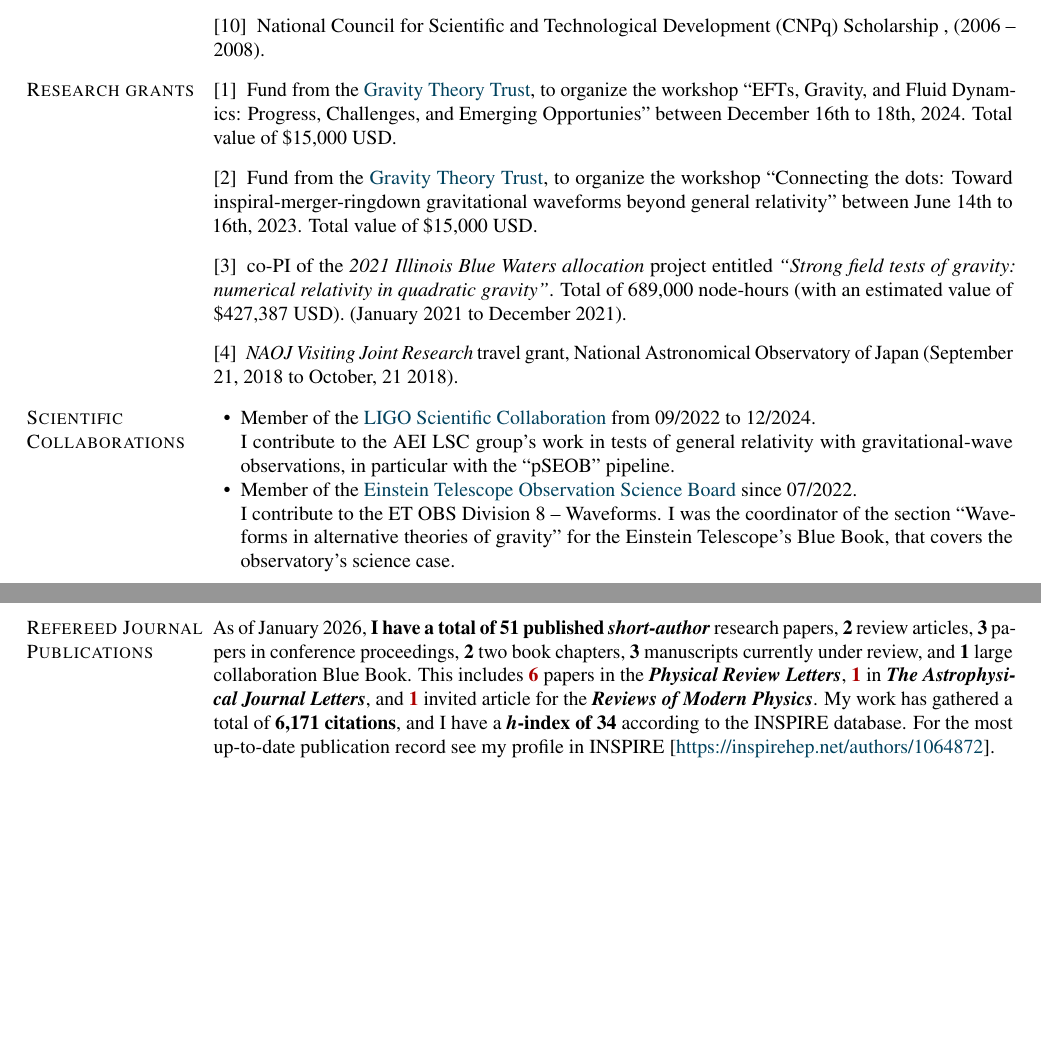
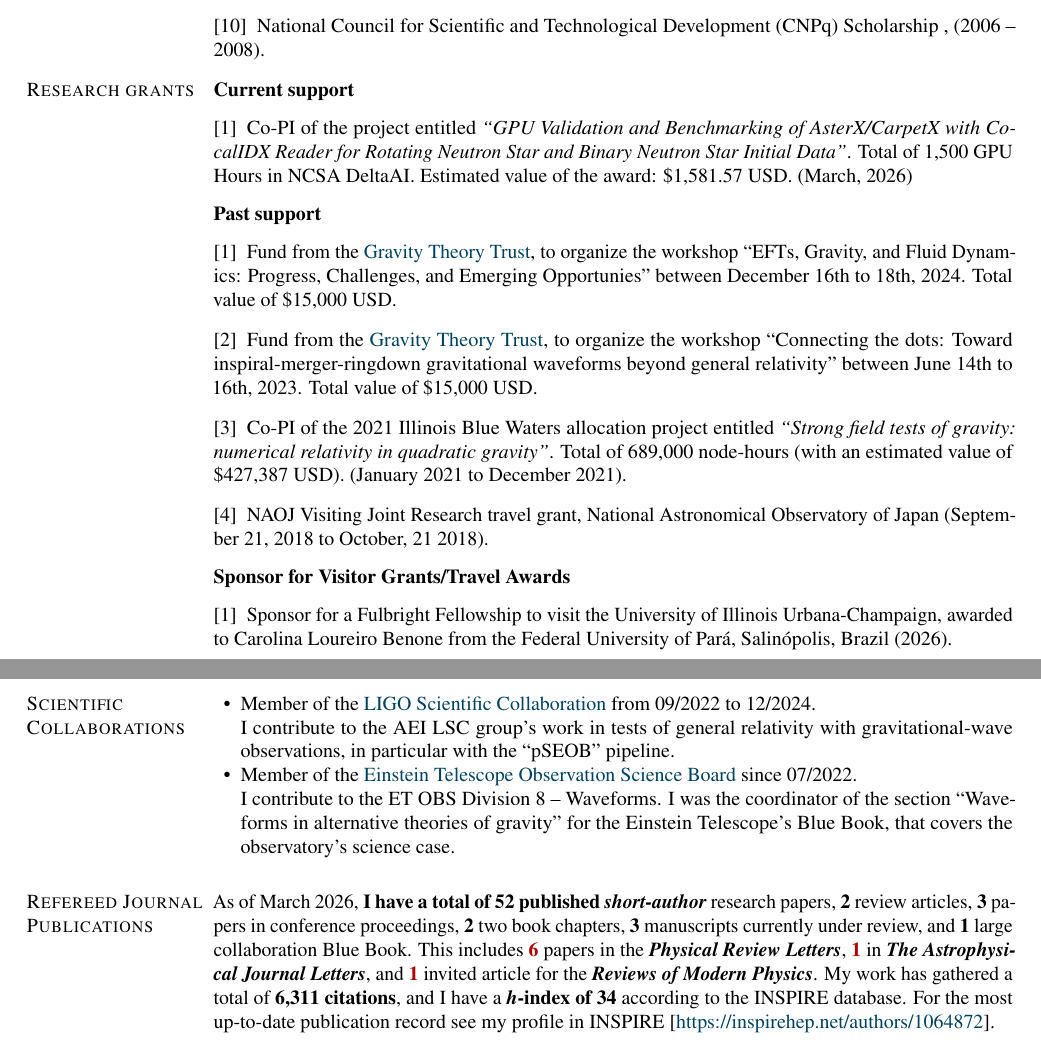
Before and after one commit to hosilva/hosilvacv, a LaTeX CV (cv_hector.tex): two parts of pages 2 and 3 of 15, joined at a grey line, cut so that both start at the same text, the shorter picture padded with empty space. Compiled offline with pdfLaTeX.

Commit message:
ncsa deltaai allocation, clb fulbright host

```diff
--- a/cv_hector.tex
+++ b/cv_hector.tex
@@ -554,6 +554,18 @@ Bel\'em, PA, Brazil
 
 \section{Research grants}
 \restartlist{bibenum}
+    \textbf{Current support} \vspace{.25cm}
+    \begin{bibenum}
+        \item Co-PI of the project entitled \emph{``GPU Validation and Benchmarking
+        of AsterX/CarpetX with CocalIDX Reader for Rotating Neutron Star and
+        Binary Neutron Star Initial Data''}. Total of 1,500 GPU Hours in NCSA DeltaAI.
+        Estimated value of the award: \$1,581.57~USD. (March, 2026)
+    \end{bibenum}
+
+    \vspace{.5cm}
+
+\restartlist{bibenum}
+    \textbf{Past support} \vspace{.25cm}
     \begin{bibenum}
         \item Fund from the
             \href{https://sites.google.com/view/gravity-theory-trust?pli=1}{Gravity
@@ -568,12 +580,21 @@ Bel\'em, PA, Brazil
             relativity'' between June 14th to 16th, 2023. Total value of
             \$15,000~USD.
 
-    \item co-PI of the \emph{2021 Illinois Blue Waters allocation} project entitled
+        \item Co-PI of the 2021 Illinois Blue Waters allocation project entitled
         \emph{``Strong field tests of gravity: numerical relativity in quadratic
         gravity''}. Total of 689,000 node-hours (with an estimated value of
         \$427,387~USD). (January 2021 to December 2021).
 
-    \item {\emph{NAOJ Visiting Joint Research}} travel grant, National Astronomical Observatory of Japan (September 21, 2018 to October, 21 2018).
+        \item NAOJ Visiting Joint Research travel grant, National Astronomical Observatory of Japan (September 21, 2018 to October, 21 2018).
+    \end{bibenum}
+
+    \vspace{.5cm}
+
+\restartlist{bibenum}
+    \textbf{Sponsor for Visitor Grants/Travel Awards} \vspace{.25cm}
+    \begin{bibenum}
+    \item Sponsor for a Fulbright Fellowship to visit the University of Illinois Urbana-Champaign, awarded to
+        Carolina Loureiro Benone from the Federal University of Par\'a, Salin\'opolis, Brazil (2026).
     \end{bibenum}
 
 \section{Scientific Collaborations}
@@ -593,7 +614,7 @@ Bel\'em, PA, Brazil
 \end{innerlist}
 
 \section{Refereed Journal Publications}
-    As of January 2026, \textbf{I have a total of 51 published \emph{short-author}}
+    As of March 2026, \textbf{I have a total of 52 published \emph{short-author}}
     research papers, \textbf{2} review articles, \textbf{3} papers in conference
     proceedings, \textbf{2} two book chapters, \textbf{3} manuscripts currently under review,
     and \textbf{1} large collaboration Blue Book.
@@ -603,7 +624,7 @@ Bel\'em, PA, Brazil
     Letters}}, and {\color{aeired}{\textbf{1}}} invited article for the \textbf{\emph{Reviews
     of Modern Physics}}.
     %
-    My work has gathered a total of \textbf{6,171 citations}, and I have a
+    My work has gathered a total of \textbf{6,311 citations}, and I have a
     \textbf{\emph{h}-index of 34} according to the INSPIRE database.
     %
     For the most up-to-date publication record see my profile in INSPIRE
```
Lines whose indentation alone changed are shown as unchanged.
